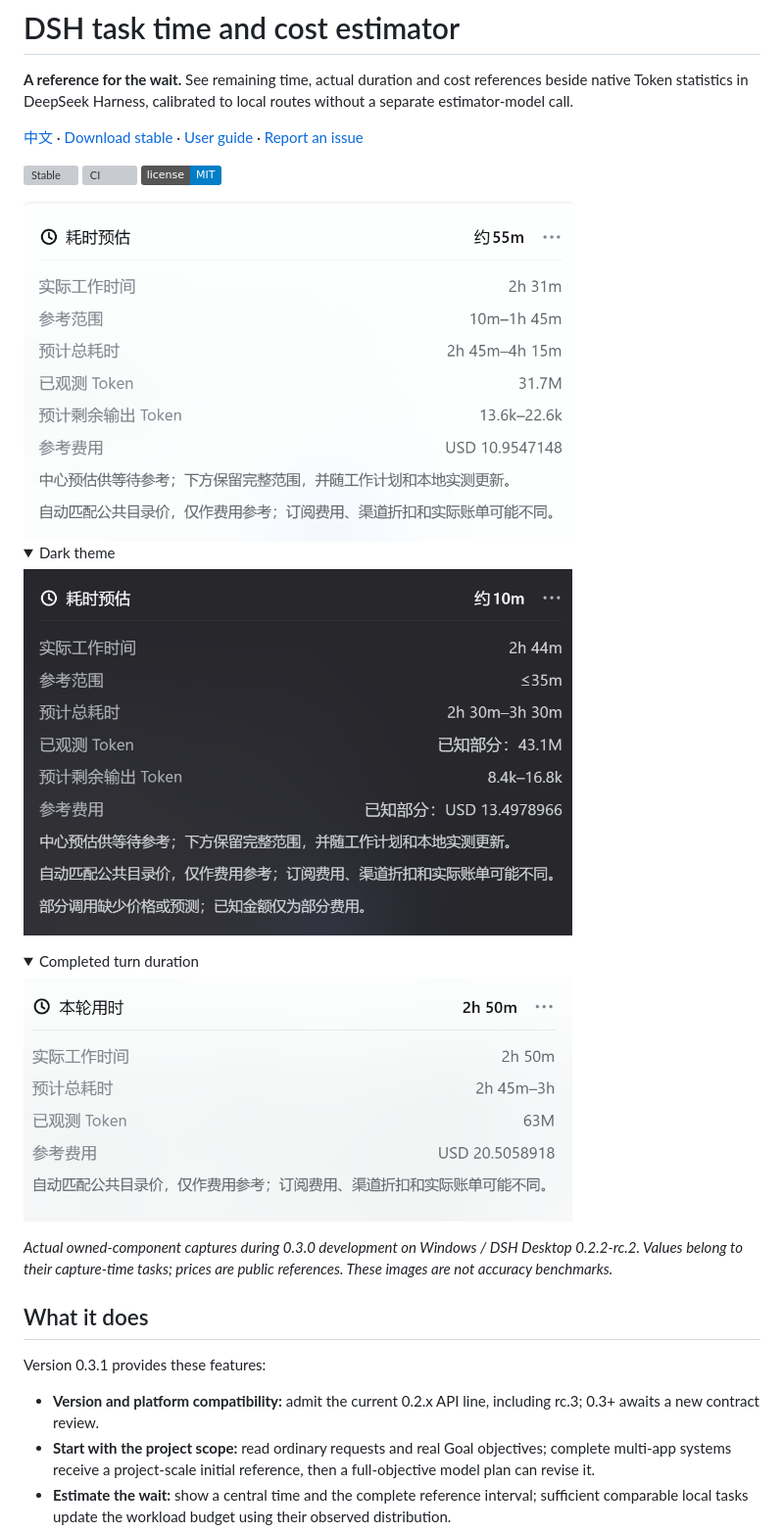
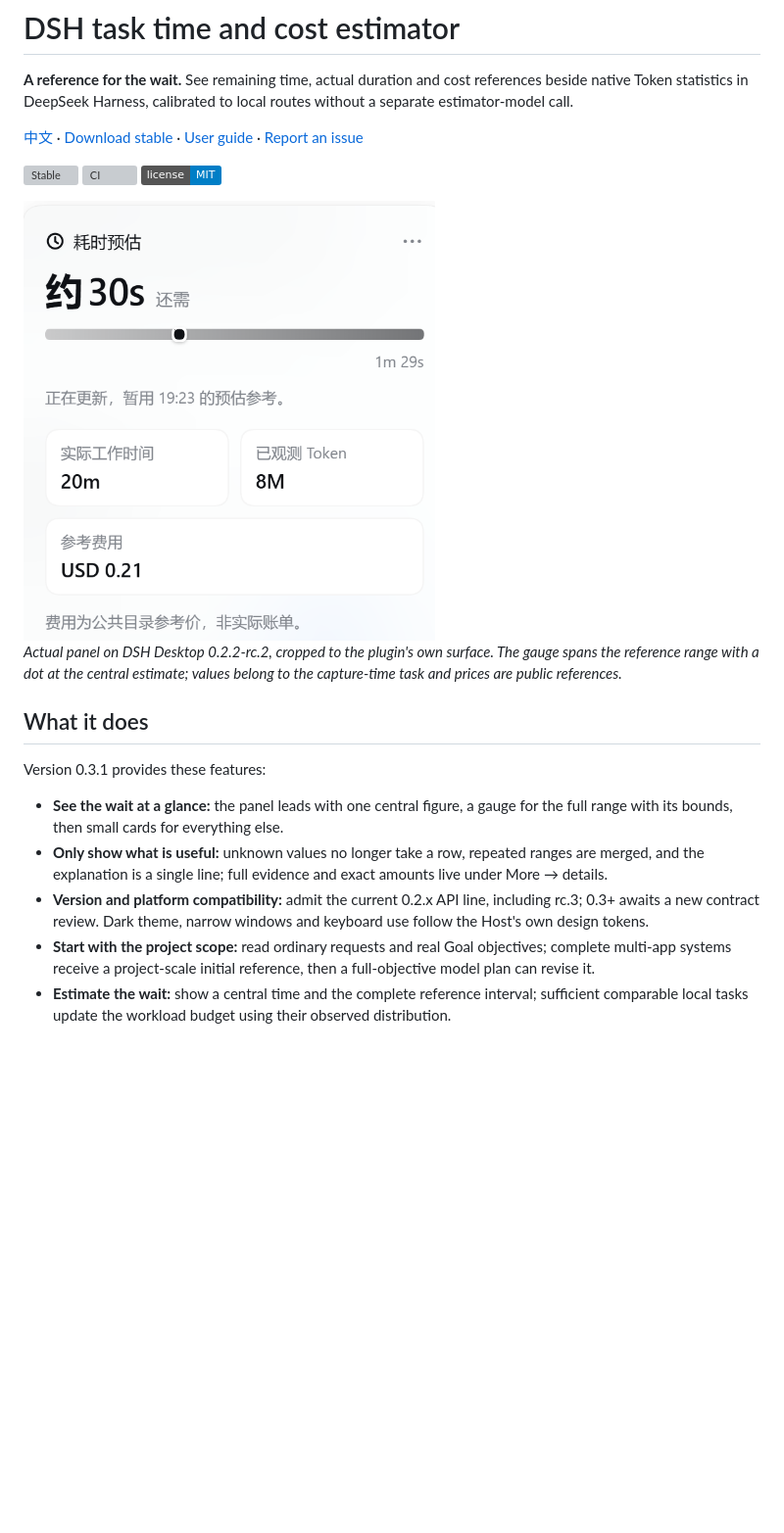
Before and after one commit to leicheng42/dsh-task-time-cost, a Markdown page: README.en.md, the part around the change. Shown at 98% size. GitHub-like rendering; pictures changed too: docs/public/screenshots/summary-031.png (added); folded sections open; badges without logos; blank space fills up the shorter version; grey boxes are pictures that could not be loaded.

Commit message:
Redesign the estimate dialog around one readable figure

```diff
--- a/README.en.md
+++ b/README.en.md
@@ -6,27 +6,17 @@
 
 [![Stable](https://img.shields.io/github/v/release/leicheng42/dsh-task-time-cost?label=stable)](https://github.com/leicheng42/dsh-task-time-cost/releases) [![CI](https://github.com/leicheng42/dsh-task-time-cost/actions/workflows/ci.yml/badge.svg)](https://github.com/leicheng42/dsh-task-time-cost/actions/workflows/ci.yml) [![MIT](https://img.shields.io/badge/license-MIT-blue.svg)](LICENSE)
 
-<img src="docs/public/screenshots/summary-030.png" width="560" height="348" alt="Actual plugin showing a central ETA, the full reference range, forecast Tokens and reference costs" />
+<img src="docs/public/screenshots/summary-031.png" width="420" height="448" alt="Actual plugin panel: central remaining time, a range gauge, elapsed time, Tokens and reference cost" />
 
-<details><summary>Dark theme</summary>
-
-<img src="docs/public/screenshots/dark-030.png" width="560" height="374" alt="Actual dark theme with a complete time range and partial known cost notice" />
-
-</details>
-
-<details><summary>Completed turn duration</summary>
-
-<img src="docs/public/screenshots/completed-030.png" width="560" height="250" alt="Naturally completed turn showing its actual duration, Tokens and public-reference cost" />
-
-</details>
-
-*Actual owned-component captures during 0.3.0 development on Windows / DSH Desktop 0.2.2-rc.2. Values belong to their capture-time tasks; prices are public references. These images are not accuracy benchmarks.*
+*Actual panel on DSH Desktop 0.2.2-rc.2, cropped to the plugin's own surface. The gauge spans the reference range with a dot at the central estimate; values belong to the capture-time task and prices are public references.*
 
 ## What it does
 
 Version 0.3.1 provides these features:
 
-- **Version and platform compatibility:** admit the current 0.2.x API line, including rc.3; 0.3+ awaits a new contract review.
+- **See the wait at a glance:** the panel leads with one central figure, a gauge for the full range with its bounds, then small cards for everything else.
+- **Only show what is useful:** unknown values no longer take a row, repeated ranges are merged, and the explanation is a single line; full evidence and exact amounts live under More → details.
+- **Version and platform compatibility:** admit the current 0.2.x API line, including rc.3; 0.3+ awaits a new contract review. Dark theme, narrow windows and keyboard use follow the Host's own design tokens.
 - **Start with the project scope:** read ordinary requests and real Goal objectives; complete multi-app systems receive a project-scale initial reference, then a full-objective model plan can revise it.
 - **Estimate the wait:** show a central time and the complete reference interval; sufficient comparable local tasks update the workload budget using their observed distribution.
 - **See forecast Tokens:** observed Tokens, estimated remaining output and available total forecasts are separate. Less-used details and settings live under the header’s More (⋯) button.
```
Also changed, not shown: CHANGELOG.md (+2 -0 lines), README.md (+5 -15 lines), 8 other files.
